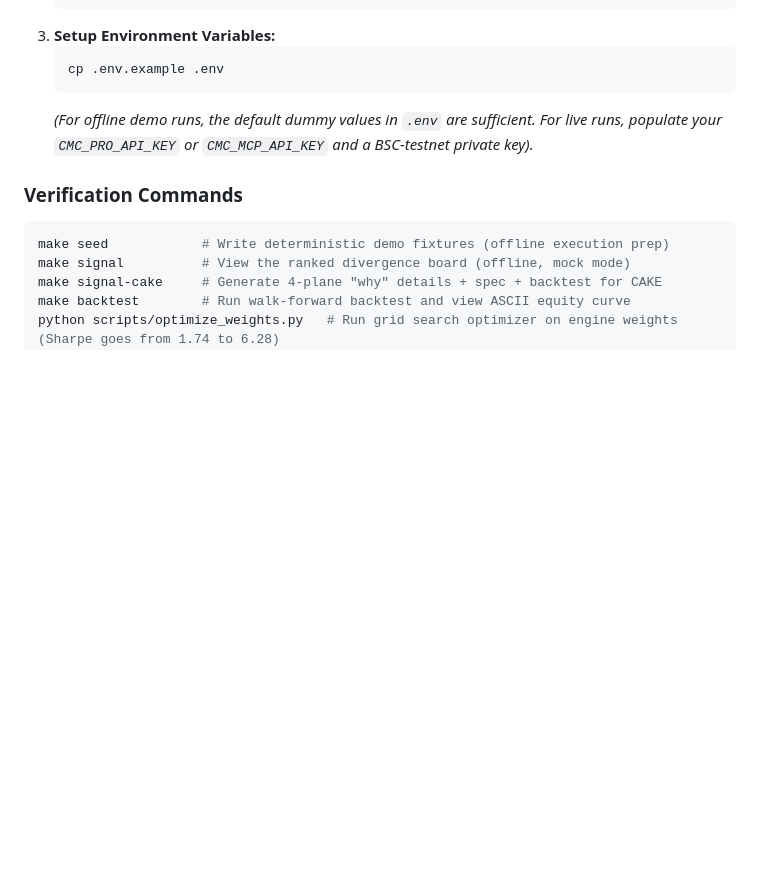
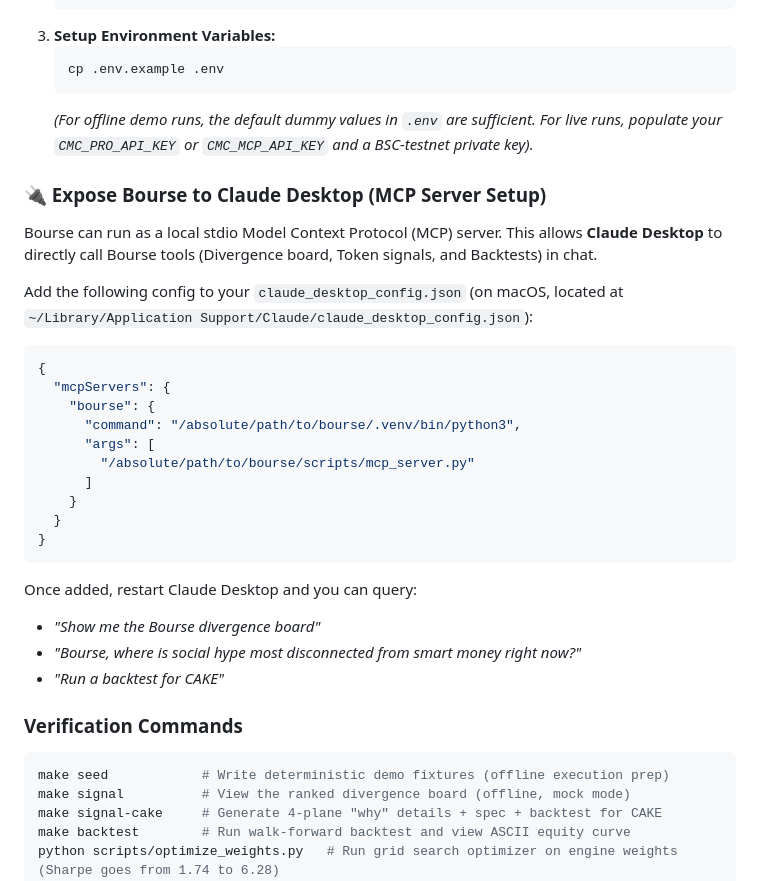
Before and after one commit to edycutjong/bourse, a Markdown page: README.md, the part around the change. GitHub-like rendering; blank space fills up the shorter version.

Commit message:
docs(readme): add instructions to set up Bourse MCP server in Claude Desktop

````diff
--- a/README.md
+++ b/README.md
@@ -156,6 +156,30 @@ We have made Bourse fully **reproducible and testable offline**. Judges can run
     ```
     *(For offline demo runs, the default dummy values in `.env` are sufficient. For live runs, populate your `CMC_PRO_API_KEY` or `CMC_MCP_API_KEY` and a BSC-testnet private key).*
 
+### 🔌 Expose Bourse to Claude Desktop (MCP Server Setup)
+
+Bourse can run as a local stdio Model Context Protocol (MCP) server. This allows **Claude Desktop** to directly call Bourse tools (Divergence board, Token signals, and Backtests) in chat.
+
+Add the following config to your `claude_desktop_config.json` (on macOS, located at `~/Library/Application Support/Claude/claude_desktop_config.json`):
+
+```json
+{
+  "mcpServers": {
+    "bourse": {
+      "command": "/absolute/path/to/bourse/.venv/bin/python3",
+      "args": [
+        "/absolute/path/to/bourse/scripts/mcp_server.py"
+      ]
+    }
+  }
+}
+```
+
+Once added, restart Claude Desktop and you can query:
+* *"Show me the Bourse divergence board"*
+* *"Bourse, where is social hype most disconnected from smart money right now?"*
+* *"Run a backtest for CAKE"*
+
 ### Verification Commands
 
 ```bash
````
